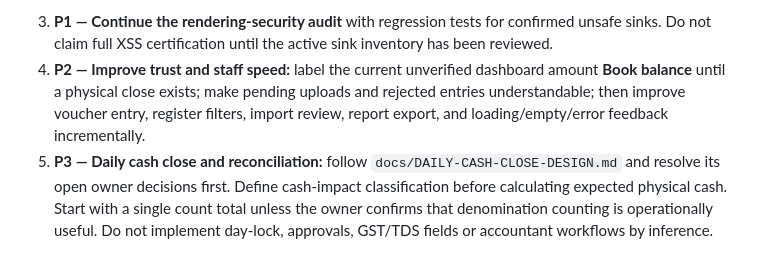
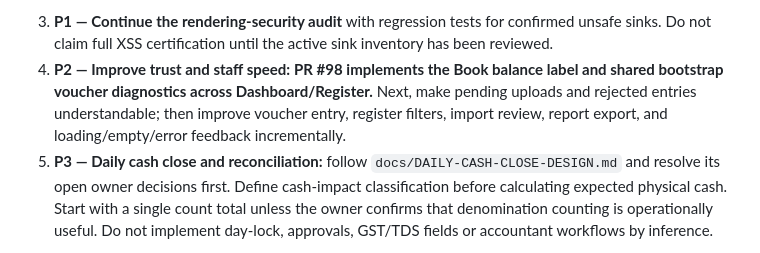
Before and after one commit to tchouhanjsm/cash-voucher, a Markdown page: docs/PRODUCT-ROADMAP.md, the part around the change. GitHub-like rendering.

Commit message:
Record book balance trust improvement phase

```diff
--- a/docs/PRODUCT-ROADMAP.md
+++ b/docs/PRODUCT-ROADMAP.md
@@ -242,7 +242,7 @@ Adopt the report's risk-first direction, but verify each finding against current
    - **Current phase — PR #90 printed amount-in-words safety:** reject missing/blank/boolean/non-finite values at the shared amount boundary and make print output fail closed for malformed amounts; normalize rounding via integer paise and add hostile-bootstrap regression coverage.
    - **Independent operational gate:** authorize and verify the MailApp scope in the intended Apps Script project, observe a scheduled backup under the owner account, inspect actual sheet/receipt/manifest copies, and witness restoration into a separate recovery Sheet/folder. Do not perform live restore or deploy without explicit owner authorization.
 3. **P1 — Continue the rendering-security audit** with regression tests for confirmed unsafe sinks. Do not claim full XSS certification until the active sink inventory has been reviewed.
-4. **P2 — Improve trust and staff speed:** label the current unverified dashboard amount **Book balance** until a physical close exists; make pending uploads and rejected entries understandable; then improve voucher entry, register filters, import review, report export, and loading/empty/error feedback incrementally.
+4. **P2 — Improve trust and staff speed:** **PR #98 implements the Book balance label and shared bootstrap voucher diagnostics across Dashboard/Register.** Next, make pending uploads and rejected entries understandable; then improve voucher entry, register filters, import review, report export, and loading/empty/error feedback incrementally.
 5. **P3 — Daily cash close and reconciliation:** follow `docs/DAILY-CASH-CLOSE-DESIGN.md` and resolve its open owner decisions first. Define cash-impact classification before calculating expected physical cash. Start with a single count total unless the owner confirms that denomination counting is operationally useful. Do not implement day-lock, approvals, GST/TDS fields or accountant workflows by inference.
 
 **Sequencing gate:** stabilisation and live operational assurance precede reliance on the ledger or expansion into approvals/accounting features. The deep-dive's proposed scale triggers must be tested with seeded workloads before they become architecture thresholds.
```
